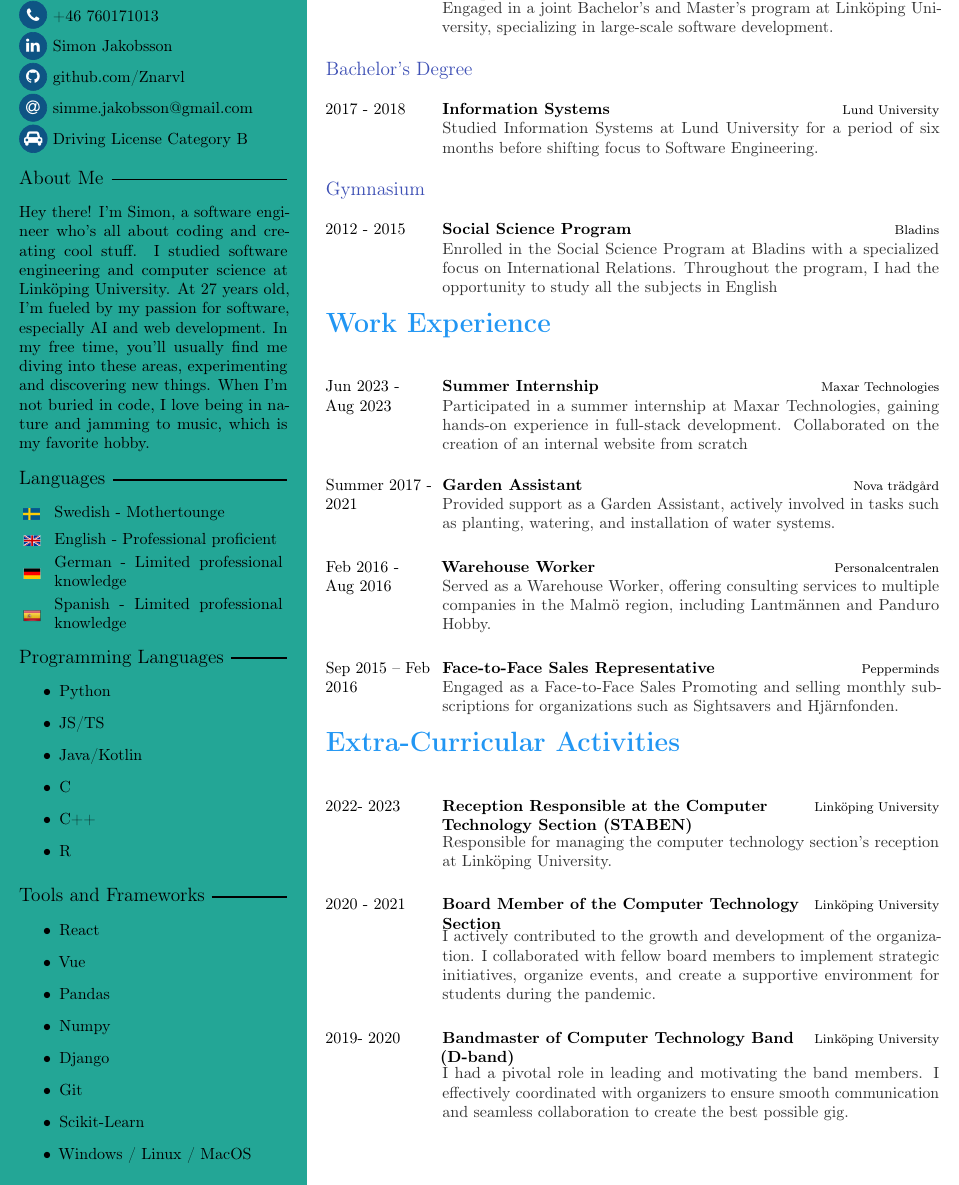
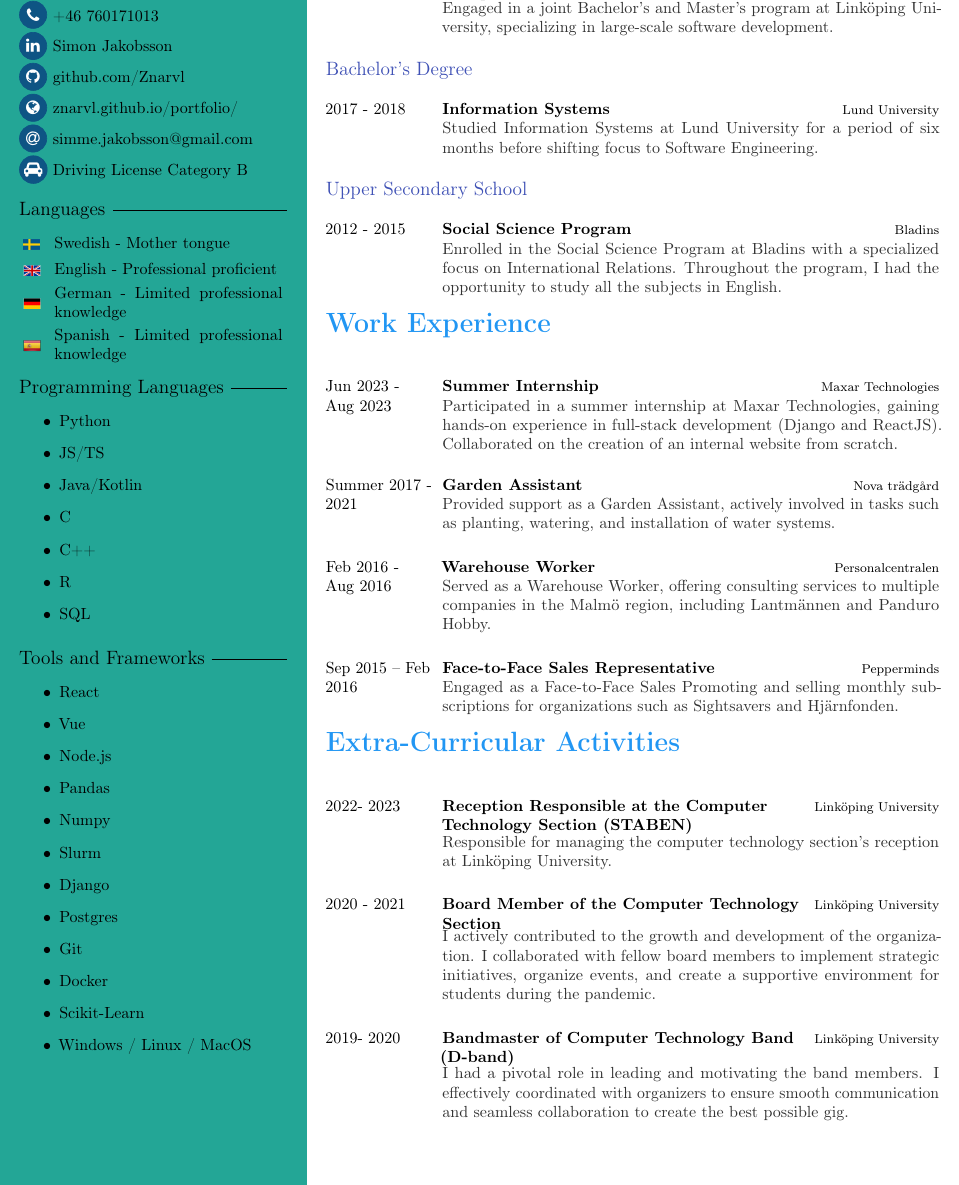
Before and after one commit to Znarvl/CV, a LaTeX CV (CV.tex): part of the page, cut so that both start at the same text. Compiled offline with pdfLaTeX.

Commit message:
updated CV

```diff
--- a/CV.tex
+++ b/CV.tex
@@ -70,6 +70,7 @@
 % personal website
 \cvlinkedin{linkedin.com/in/simon-jakobsson-871252144/}
 \cvgithub{github.com/Znarvl}
+\cvsite{znarvl.github.io/portfolio/}
 % email address
 \cvmail{simme.jakobsson@gmail.com}
 % pgp key
@@ -83,11 +84,9 @@
 \addtofrontsidebar{
 	% include gosquare national flags from https://github.com/gosquared/flags;
 	% naming according to ISO 3166-1 alpha-2 country codes
-    \profilesection{About Me}
-	Hey there! I'm Simon, a software engineer who's all about coding and creating cool stuff. I studied software engineering and computer science at Linköping University. At 27 years old, I'm fueled by my passion for software, especially AI and web development. In my free time, you'll usually find me diving into these areas, experimenting and discovering new things. When I'm not buried in code, I love being in nature and jamming to music, which is my favorite hobby.
 
 	\profilesection{Languages}
-	\skill{\flag{pictures/Sweden.jpeg}}{Swedish - Mothertounge}
+	\skill{\flag{pictures/Sweden.jpeg}}{Swedish - Mother tongue}
     \skill{\flag{pictures/Great-Britain.png}}{English - Professional proficient}
 	\skill{\flag{pictures/Germany.png}}{German - Limited professional knowledge}
     \skill{\flag{pictures/Spain.png}}{Spanish - Limited professional knowledge}
@@ -99,16 +98,21 @@
         \item C
         \item C++
         \item R
+        \item SQL
     \end{itemize}
 
     \profilesection{Tools and Frameworks}
     \begin{itemize}
         \item React
         \item Vue
+        \item Node.js
         \item Pandas
         \item Numpy
+        \item Slurm
         \item Django
+        \item Postgres
         \item Git
+        \item Docker
         \item Scikit-Learn
         \item Windows / Linux / MacOS
     \end{itemize}
@@ -134,17 +138,17 @@
 	\cvitem{2017 - 2018}{Information Systems}{Lund University}
 		{Studied Information Systems at Lund University for a period of six months before shifting focus to Software Engineering. }
 \end{cvtable}
-\cvsubsection{Gymnasium}
+\cvsubsection{Upper Secondary School}
 \begin{cvtable}[1.5]
 	\cvitem{2012 - 2015}{Social Science Program}{Bladins}
-		{Enrolled in the Social Science Program at Bladins with a specialized focus on International Relations. Throughout the program, I had the opportunity to study all the subjects in English}
+		{Enrolled in the Social Science Program at Bladins with a specialized focus on International Relations. Throughout the program, I had the opportunity to study all the subjects in English.}
 \end{cvtable}
 
 
 
 \cvsection{Work Experience}
 \begin{cvtable}[3]
-	\cvitem{Jun 2023 - Aug 2023}{Summer Internship}{Maxar Technologies}{Participated in a summer internship at Maxar Technologies, gaining hands-on experience in full-stack development. Collaborated on the creation of an internal website from scratch}
+	\cvitem{Jun 2023 - Aug 2023}{Summer Internship}{Maxar Technologies}{Participated in a summer internship at Maxar Technologies, gaining hands-on experience in full-stack development (Django and ReactJS). Collaborated on the creation of an internal website from scratch.}
 
 	\cvitem{Summer 2017 - 2021}{Garden Assistant}{Nova trädgård}{Provided support as a Garden Assistant, actively involved in tasks such as planting, watering, and installation of water systems.}
 
```
Also changed, not shown: CV.pdf, 1 other file.
